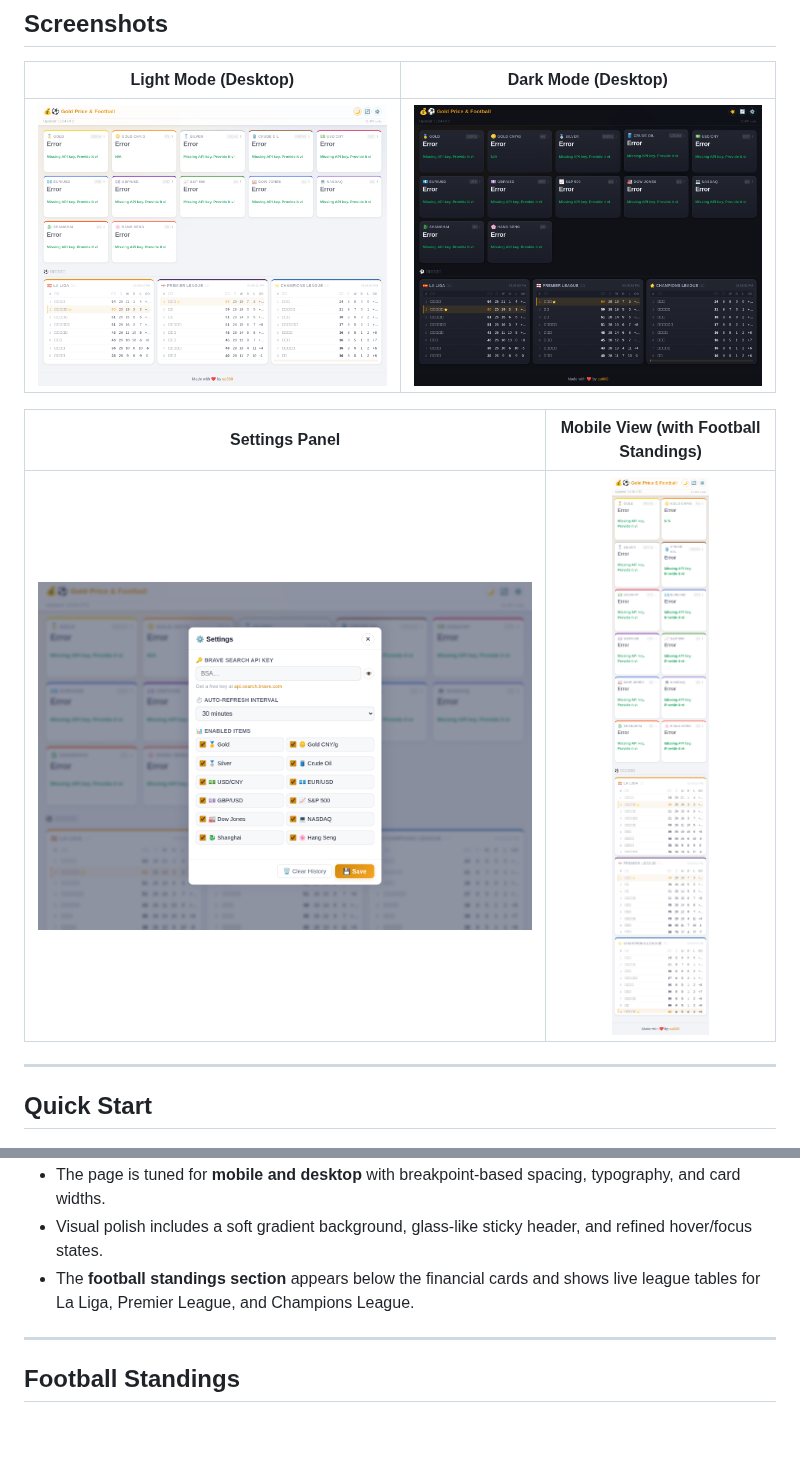
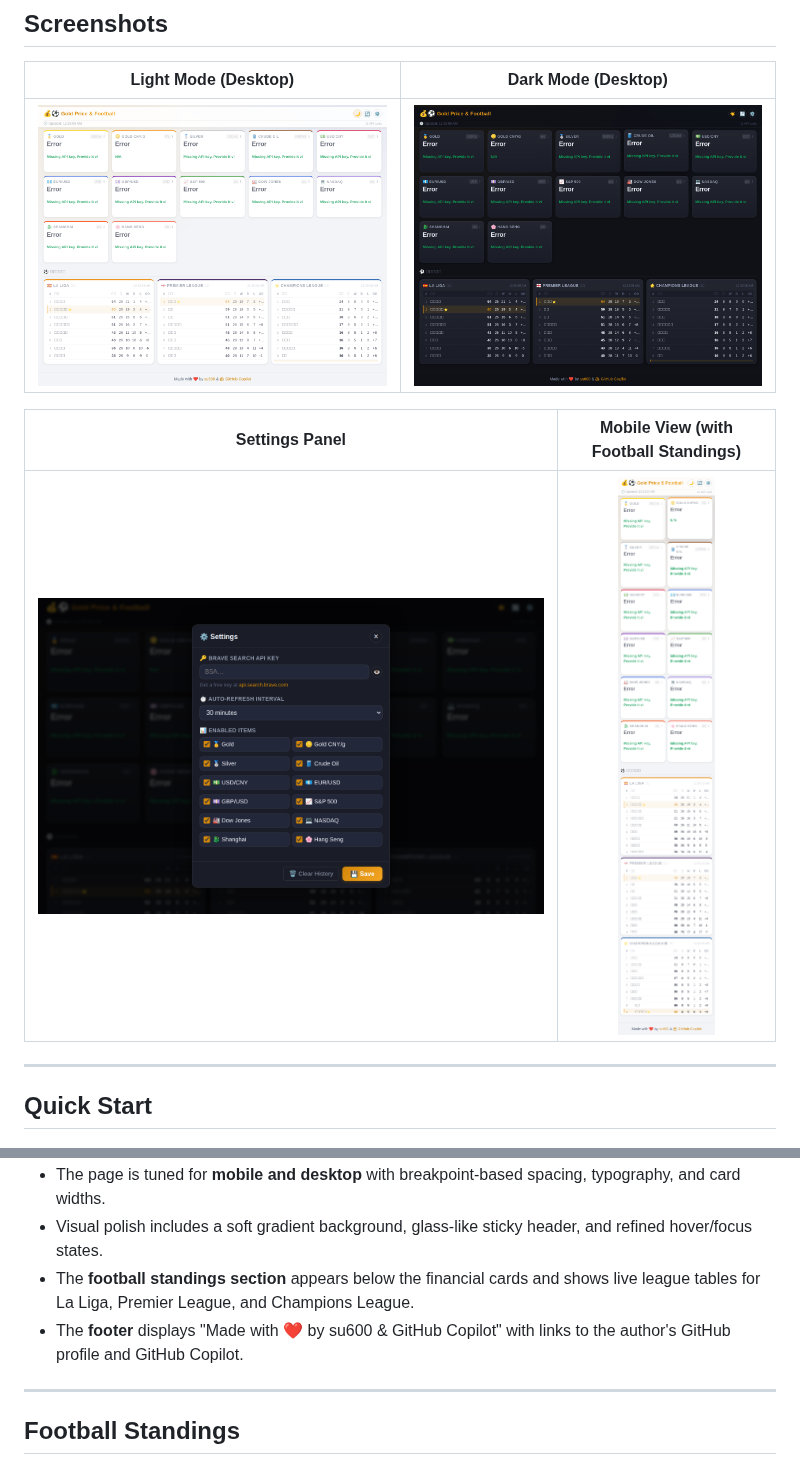
Before and after one commit to su600/Golden-Price, a Markdown page: README.md, 2 parts joined by grey strips. GitHub-like rendering; pictures changed too: docs/screenshots/dark-mode.png, docs/screenshots/light-mode.png, docs/screenshots/mobile.png; blank space fills up the shorter version.

Commit message:
更新文档: refresh screenshots and add footer note to README
Co-authored-by: su600 <40174401+su600@users.noreply.github.com>

```diff
--- a/README.md
+++ b/README.md
@@ -166,6 +166,7 @@ Historical data points (up to 48 per metric) are stored in `localStorage` for sp
 - The page is tuned for **mobile and desktop** with breakpoint-based spacing, typography, and card widths.
 - Visual polish includes a soft gradient background, glass-like sticky header, and refined hover/focus states.
 - The **football standings section** appears below the financial cards and shows live league tables for La Liga, Premier League, and Champions League.
+- The **footer** displays "Made with ❤️ by su600 & GitHub Copilot" with links to the author's GitHub profile and GitHub Copilot.
 
 ---
 
```
